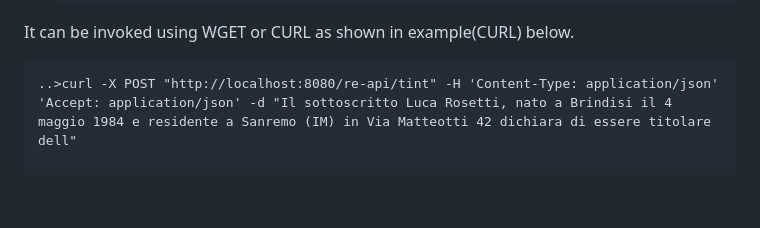
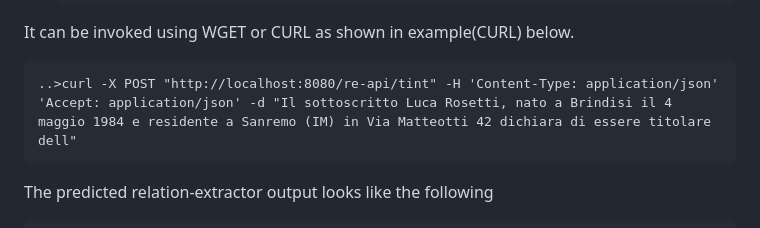
Before and after one commit to tn-aixpa/redit, a Markdown page: docs/usage.md, the part around the change. Drawn GitHub-style; blank space fills up the shorter version.

````diff
--- a/docs/usage.md
+++ b/docs/usage.md
@@ -67,7 +67,10 @@ It can be invoked using WGET or CURL as shown in example(CURL) below.
 
 ```
 ..>curl -X POST "http://localhost:8080/re-api/tint" -H 'Content-Type: application/json' 'Accept: application/json' -d "Il sottoscritto Luca Rosetti, nato a Brindisi il 4 maggio 1984 e residente a Sanremo (IM) in Via Matteotti 42 dichiara di essere titolare dell"
+```
+The predicted relation-extractor output looks like the following
 
+```
 {
   "docDate": "2025-04-09",
   "timings": "Annotation pipeline timing information:\nItalianTokenizerAnnotator: 0.0 sec.\nTrueCaseAnnotator: 0.0 sec.\nAllUpperReplacerAnnotator: 0.0 sec.\nPOSTaggerAnnotator: 0.0 sec.\nUPosAnnotator: 0.0 sec.\nSplitterAnnotator: 0.0 sec.\nDigiMorphAnnotator: 0.0 sec.\nDigiLemmaAnnotator: 0.0 sec.\nNERCombinerAnnotator: 0.0 sec.\nTokensRegexAnnotator: 0.0 sec.\nNumeroCivicoAnnotator: 0.0 sec.\nEnteAnnotator: 0.0 sec.\nEntityAnnotator: 0.0 sec.\nParserAnnotator: 0.0 sec.\nDependencyParseAnnotator: 0.0 sec.\nRelationExtractorAnnotator: 0.0 sec.\nTOTAL: 0.0 sec. for 1 tokens at 250.0 tokens/sec.",
````
